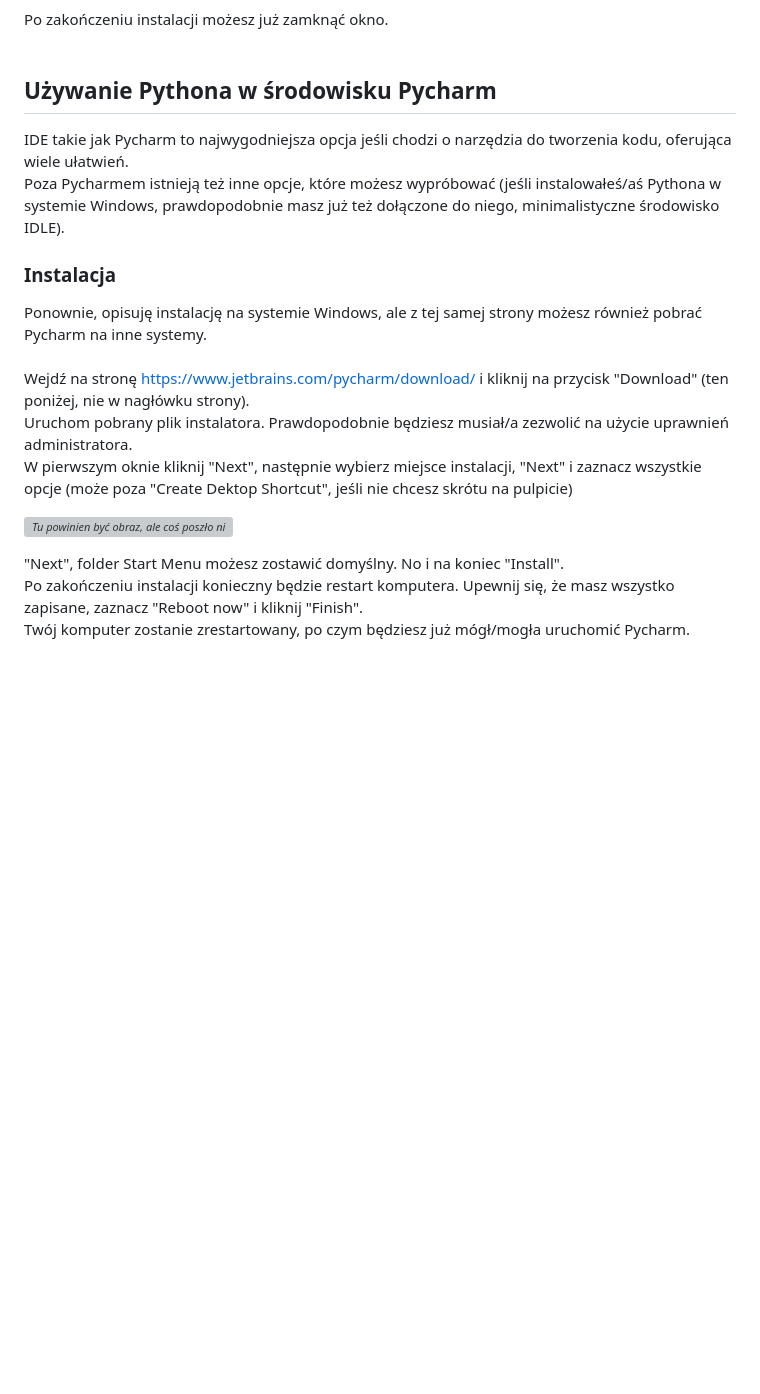
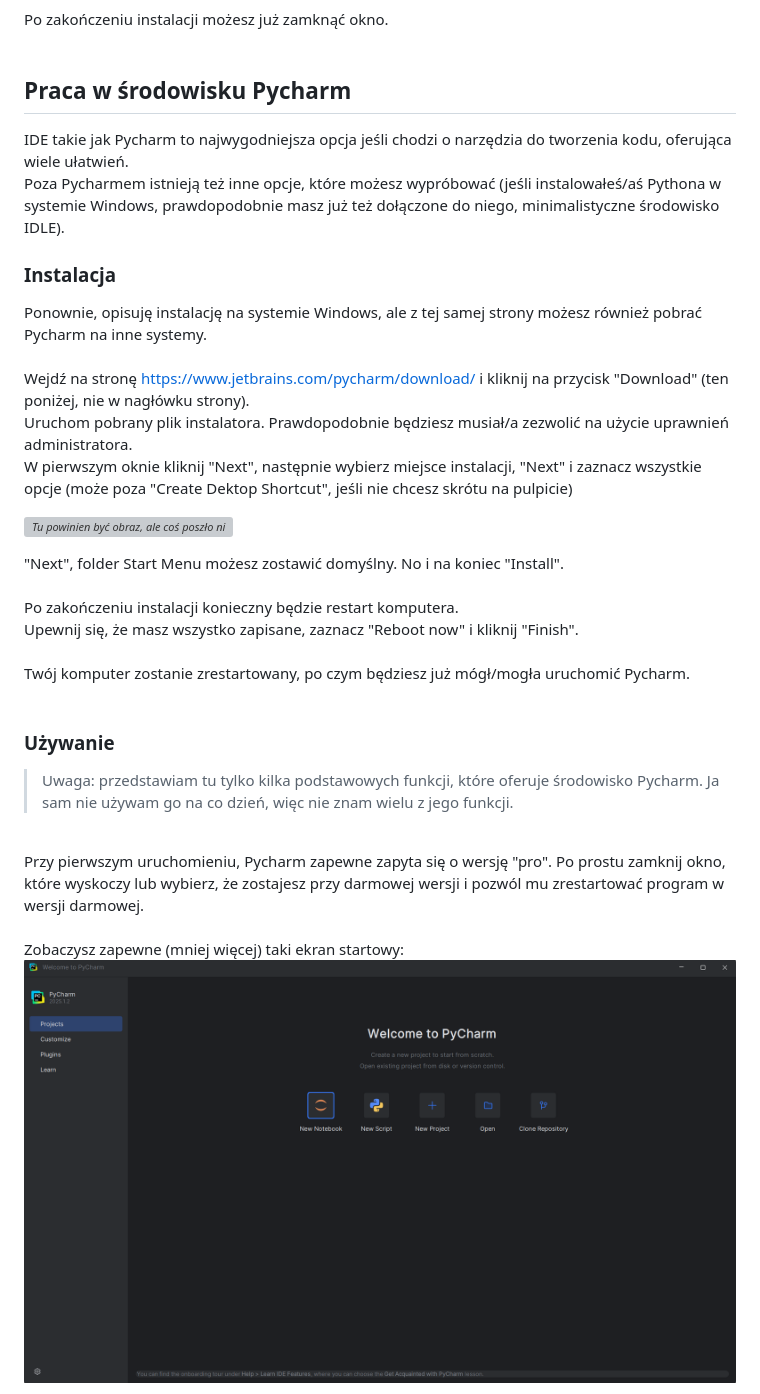
Before and after one commit to jermac-amu/Py-Course-BioSoft, a Markdown page: Lekcje/Przygotowanie do kursu.md, the part around the change printed below. Rendered like a GitHub page; blank space fills up the shorter version; grey boxes are pictures that could not be loaded.

```diff
--- a/Lekcje/Przygotowanie do kursu.md
+++ b/Lekcje/Przygotowanie do kursu.md
@@ -57,21 +65,33 @@ W okienku na dole możesz wybrać miejsce instalacji.
 *![Tu powinien być obraz, ale coś poszło nie tak...](./Assets/przygotowanie/Python_install3.png)*
 
 Po zakończeniu instalacji możesz już zamknąć okno.
-<br><br>
-## Używanie Pythona w środowisku Pycharm
+<br/><br/>
+## Praca w środowisku Pycharm
 IDE takie jak Pycharm to najwygodniejsza opcja jeśli chodzi o narzędzia do tworzenia kodu, oferująca wiele ułatwień.
-<br>Poza Pycharmem istnieją też inne opcje, które możesz wypróbować (jeśli instalowałeś/aś Pythona w systemie Windows, prawdopodobnie masz już też dołączone do niego, minimalistyczne środowisko IDLE).
+<br/>Poza Pycharmem istnieją też inne opcje, które możesz wypróbować (jeśli instalowałeś/aś Pythona w systemie Windows, prawdopodobnie masz już też dołączone do niego, minimalistyczne środowisko IDLE).
 
 ### Instalacja
 Ponownie, opisuję instalację na systemie Windows, ale z tej samej strony możesz również pobrać Pycharm na inne systemy.
-<br><br>
+<br/><br/>
 Wejdź na stronę https://www.jetbrains.com/pycharm/download/ i kliknij na przycisk "Download" (ten poniżej, nie w nagłówku strony).
-<br>Uruchom pobrany plik instalatora. Prawdopodobnie będziesz musiał/a zezwolić na użycie uprawnień administratora.
-<br>W pierwszym oknie kliknij "Next", następnie wybierz miejsce instalacji, "Next" i zaznacz wszystkie opcje (może poza "Create Dektop Shortcut", jeśli nie chcesz skrótu na pulpicie)
+<br/>Uruchom pobrany plik instalatora. Prawdopodobnie będziesz musiał/a zezwolić na użycie uprawnień administratora.
+<br/>W pierwszym oknie kliknij "Next", następnie wybierz miejsce instalacji, "Next" i zaznacz wszystkie opcje (może poza "Create Dektop Shortcut", jeśli nie chcesz skrótu na pulpicie)
 
 *![Tu powinien być obraz, ale coś poszło nie tak...](./Assets/przygotowanie/Pycharm_install.png)*
 
 "Next", folder Start Menu możesz zostawić domyślny. No i na koniec "Install".
-<br>
-Po zakończeniu instalacji konieczny będzie restart komputera. Upewnij się, że masz wszystko zapisane, zaznacz "Reboot now" i kliknij "Finish".
-<br>Twój komputer zostanie zrestartowany, po czym będziesz już mógł/mogła uruchomić Pycharm.
+<br/>
+<br/>Po zakończeniu instalacji konieczny będzie restart komputera.
+<br/>Upewnij się, że masz wszystko zapisane, zaznacz "Reboot now" i kliknij "Finish".
+<br/>
+<br/>Twój komputer zostanie zrestartowany, po czym będziesz już mógł/mogła uruchomić Pycharm.
+<br/><br/>
+### Używanie
+> Uwaga: przedstawiam tu tylko kilka podstawowych funkcji, które oferuje środowisko Pycharm. Ja sam nie używam go na co dzień, więc nie znam wielu z jego funkcji.
+<br/>
+Przy pierwszym uruchomieniu, Pycharm zapewne zapyta się o wersję "pro". Po prostu zamknij okno, które wyskoczy lub wybierz, że zostajesz przy darmowej wersji i pozwól mu zrestartować program w wersji darmowej.
+<br/>
+<br/>Zobaczysz zapewne (mniej więcej) taki ekran startowy:
+
+*![Tu powinien być obraz, ale coś poszło nie tak...](./Assets/przygotowanie/Pycharm_main.png)*
+
```
Also changed, not shown: other parts of Lekcje/Przygotowanie do kursu.md (+38 -15 lines).
